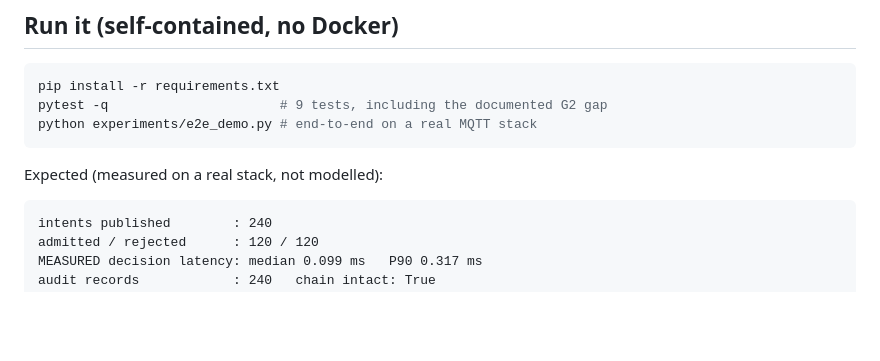
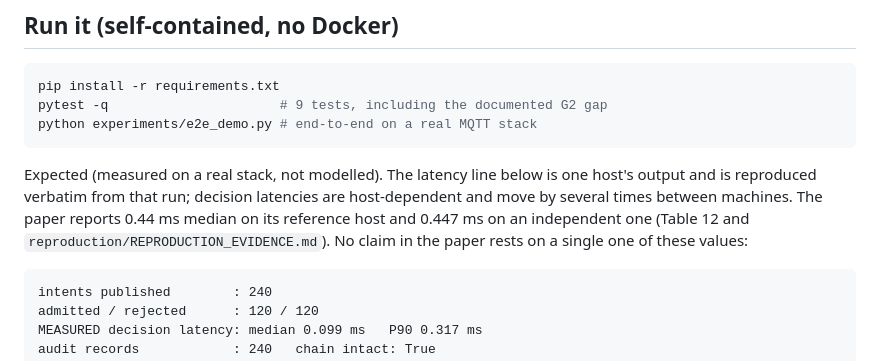
Before and after one commit to saydirasulov-alt/governance-runtime-iot, a Markdown page: README_governance_plane.md, the part around the change. Drawn GitHub-style; blank space fills up the shorter version.

````diff
--- a/README_governance_plane.md
+++ b/README_governance_plane.md
@@ -16,7 +16,11 @@ pytest -q                      # 9 tests, including the documented G2 gap
 python experiments/e2e_demo.py # end-to-end on a real MQTT stack
 ```
 
-Expected (measured on a real stack, not modelled):
+Expected (measured on a real stack, not modelled). The latency line below is one host's
+output and is reproduced verbatim from that run; decision latencies are host-dependent and
+move by several times between machines. The paper reports 0.44 ms median on its reference
+host and 0.447 ms on an independent one (Table 12 and `reproduction/REPRODUCTION_EVIDENCE.md`).
+No claim in the paper rests on a single one of these values:
 
 ```
 intents published        : 240
````
Also changed, not shown: sil_testbed/README.md (+10 -10 lines).
